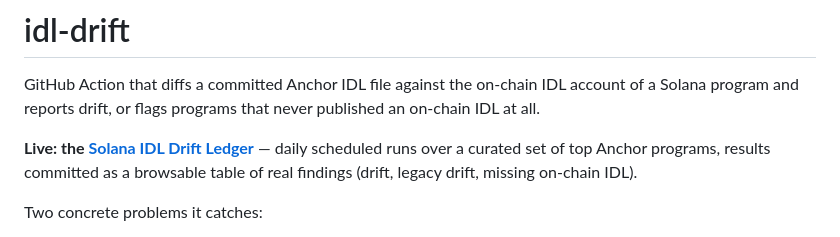
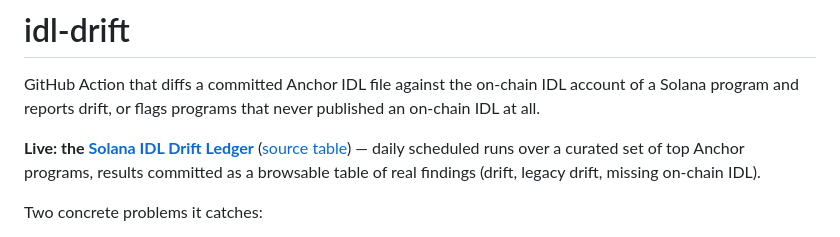
Before and after one commit to auroraxo/idl-drift, a Markdown page: README.md, the part around the change. GitHub-like rendering.

Commit message:
docs: link Live ledger header to the browsable Pages page

```diff
--- a/README.md
+++ b/README.md
@@ -4,7 +4,7 @@ GitHub Action that diffs a committed Anchor IDL file against the on-chain IDL
 account of a Solana program and reports drift, or flags programs that never
 published an on-chain IDL at all.
 
-**Live: the [Solana IDL Drift Ledger](./ledger/README.md)** — daily scheduled
+**Live: the [Solana IDL Drift Ledger](https://auroraxo.github.io/idl-drift/ledger/)** ([source table](./ledger/README.md)) — daily scheduled
 runs over a curated set of top Anchor programs, results committed as a
 browsable table of real findings (drift, legacy drift, missing on-chain IDL).
 
```
